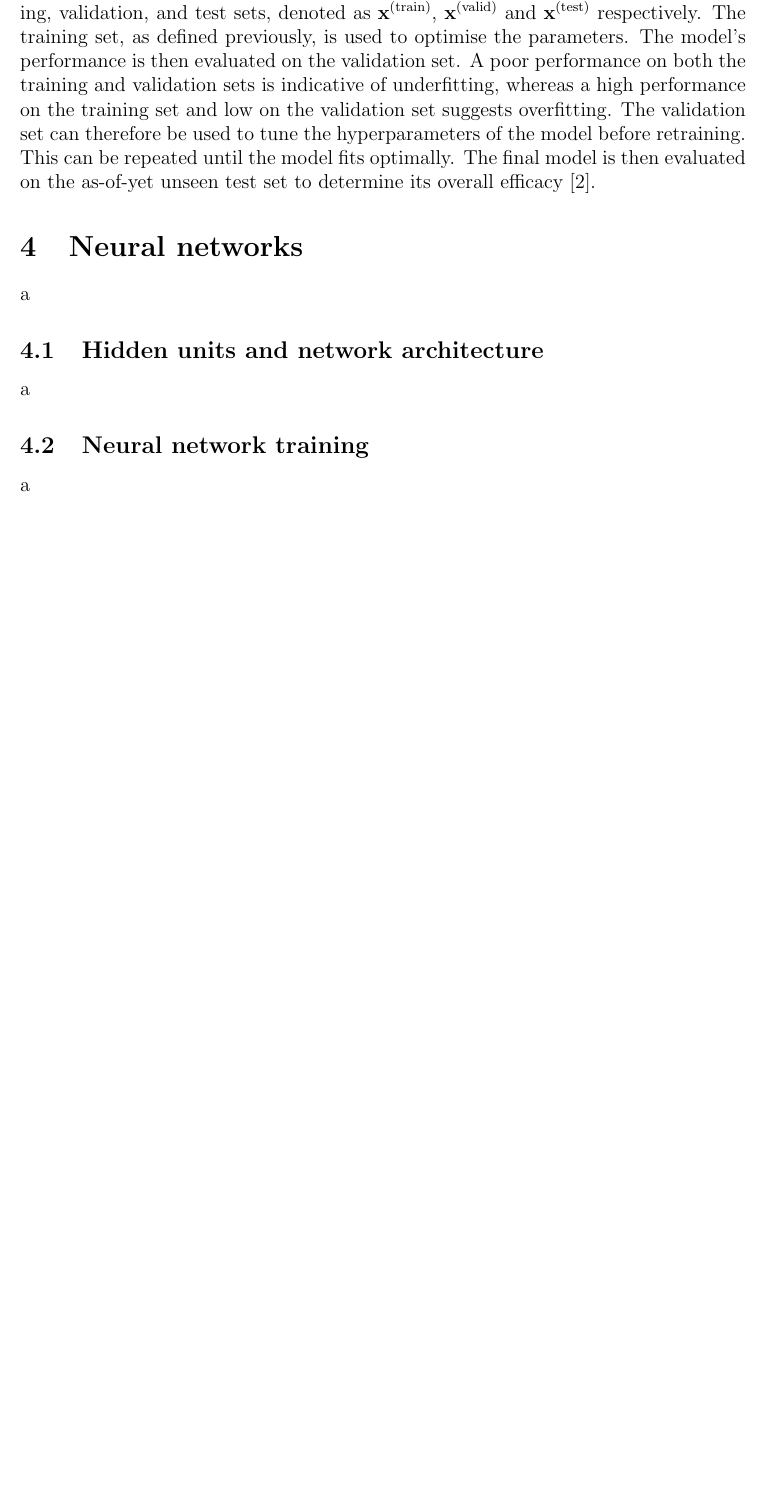
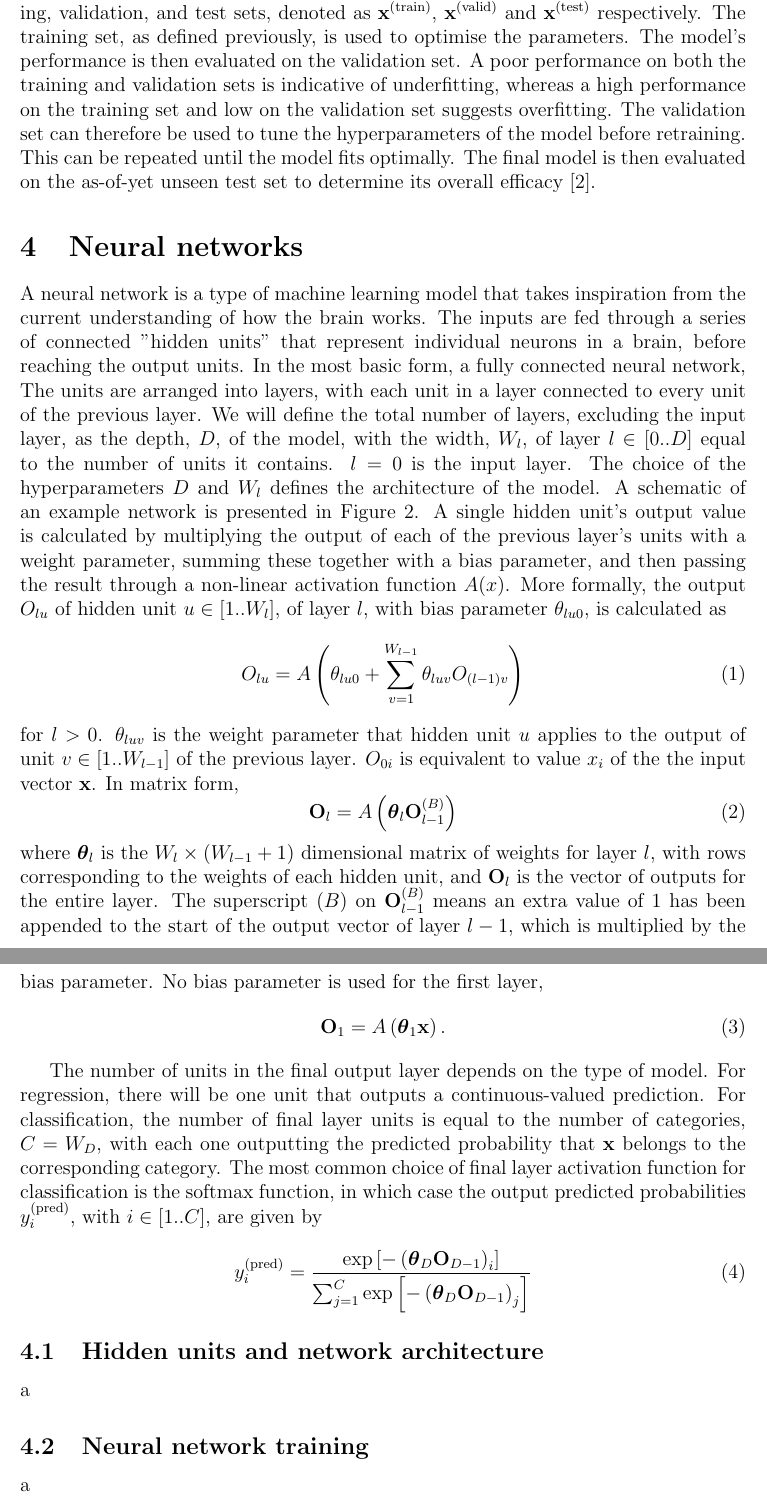
Before and after one commit to jjheaton99/Liquid-Crystals-DL, a LaTeX paper (report/report.tex): part of page 5 of 7 before the commit and two parts of pages 5 and 6 of 8 after it, the two joined at a grey line, cut so that both start at the same text, the shorter picture padded with empty space. Compiled offline with pdfLaTeX.

Commit message:
report progress

```diff
--- a/report/report.tex
+++ b/report/report.tex
@@ -58,7 +58,23 @@ From now on the labels on a training set will be denoted as $y^{(\textrm{true})}
 The capacity of a model is akin to its complexity. The number of trainable parameters can give a fast indication of capacity. However, it also depends on the model's functional form. The parameters controlling the capacity of the model, as well as certain other training settings, are known as hyperparameters. If the capacity is too small, the model will tend to "underfit" the training set, resulting in poor performance even when optimised well. On the other hand, too high a capacity will result in "overfitting", with high performance on the training set, but the model may not generalise well to new unseen data. Methods for reducing overfitting are known as regularisation. Before training begins, the entire dataset is often split into training, validation, and test sets, denoted as $\mathbf{x}^{(\textrm{train})}$, $\mathbf{x}^{(\textrm{valid})}$ and $\mathbf{x}^{(\textrm{test})}$ respectively. The training set, as defined previously, is used to optimise the parameters. The model's performance is then evaluated on the validation set. A poor performance on both the training and validation sets is indicative of underfitting, whereas a high performance on the training set and low on the validation set suggests overfitting. The validation set can therefore be used to tune the hyperparameters of the model before retraining. This can be repeated until the model fits optimally. The final model is then evaluated on the as-of-yet unseen test set to determine its overall efficacy \cite{Goodfellow16}.
 %=========================================================================================
 \section{Neural networks}
-a
+A neural network is a type of machine learning model that takes inspiration from the current understanding of how the brain works. The inputs are fed through a series of connected "hidden units" that represent individual neurons in a brain, before reaching the output units. In the most basic form, a fully connected neural network, The units are arranged into layers, with each unit in a layer connected to every unit of the previous layer. We will define the total number of layers, excluding the input layer, as the depth, $D$, of the model, with the width, $W_l$, of layer $l\in[0..D]$ equal to the number of units it contains. $l=0$ is the input layer. The choice of the hyperparameters $D$ and $W_l$ defines the architecture of the model. A schematic of an example network is presented in Figure 2. A single hidden unit's output value is calculated by multiplying the output of each of the previous layer's units with a weight parameter, summing these together with a bias parameter, and then passing the result through a non-linear activation function $A(x)$. More formally, the output $O_{lu}$ of hidden unit $u\in[1..W_l]$, of layer $l$, with bias parameter $\theta_{lu0}$, is calculated as
+\begin{equation}
+O_{lu}=A\left(\theta_{lu0}+\sum_{v=1}^{W_{l-1}}\theta_{luv}O_{(l-1)v}\right)
+\end{equation}
+for $l > 0$. $\theta_{luv}$ is the weight parameter that hidden unit $u$ applies to the output of unit $v\in[1..W_{l-1}]$ of the previous layer. $O_{0i}$ is equivalent to value $x_i$ of the the input vector $\mathbf{x}$. In matrix form,
+\begin{equation}
+\mathbf{O}_l=A\left(\boldsymbol\theta_l\mathbf{O}_{l-1}^{(B)}\right)
+\end{equation}
+where $\boldsymbol\theta_l$ is the $W_l \times \left(W_{l-1}+1\right)$ dimensional matrix of weights for layer $l$, with rows corresponding to the weights of each hidden unit, and $\mathbf{O}_l$ is the vector of outputs for the entire layer. The superscript $(B)$ on $\mathbf{O}_{l-1}^{(B)}$ means an extra value of 1 has been appended to the start of the output vector of layer $l-1$, which is multiplied by the bias parameter. No bias parameter is used for the first layer,
+\begin{equation}
+\mathbf{O}_1=A\left(\boldsymbol\theta_1\mathbf{x}\right).
+\end{equation}
+
+The number of units in the final output layer depends on the type of model. For regression, there will be one unit that outputs a continuous-valued prediction. For classification, the number of final layer units is equal to the number of categories, $C=W_D$,  with each one outputting the predicted probability that $\mathbf{x}$ belongs to the corresponding category. The most common choice of final layer activation function for classification is the softmax function, in which case the output predicted probabilities $y_i^{(\mathrm{pred})}$, with $i\in[1..C]$, are given by
+\begin{equation}
+y_i^{(\mathrm{pred})}=\frac{\mathrm{exp}\left[-\left(\boldsymbol\theta_D\mathbf{O}_{D-1}\right)_i\right]}{\sum_{j=1}^{C}\mathrm{exp}\left[-\left(\boldsymbol\theta_D\mathbf{O}_{D-1}\right)_j\right]}
+\end{equation}
 \subsection{Hidden units and network architecture}
 a
 \subsection{Neural network training}
```
Also changed, not shown: report/report.pdf, report/report.tex (2 more changed lines), 4 other files.
